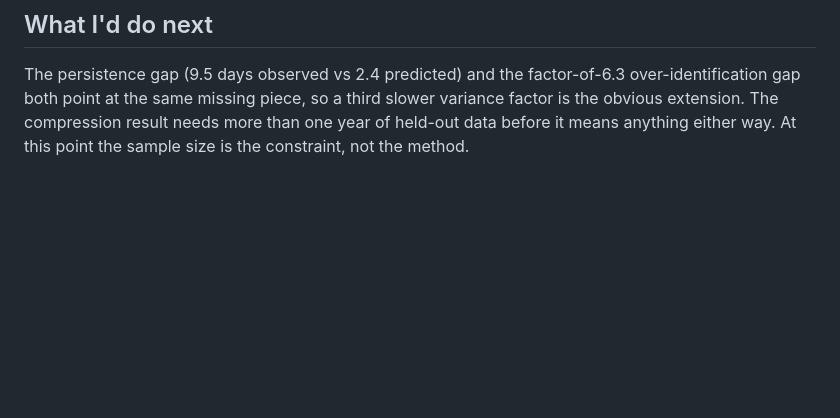
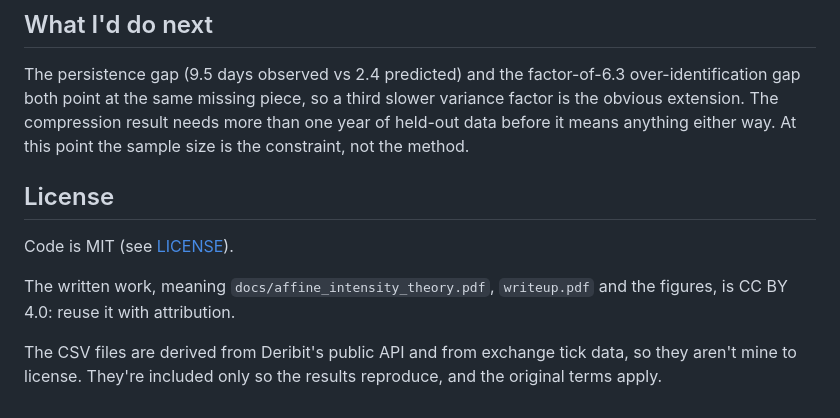
Before and after one commit to ragrim07/btc-jump-variance, a Markdown page: README.md, the part around the change. GitHub-like rendering; blank space fills up the shorter version.

Commit message:
document the licence split for code, writing, and data

```diff
--- a/README.md
+++ b/README.md
@@ -172,3 +172,13 @@ over-identification gap both point at the same missing piece, so a third slower
 factor is the obvious extension. The compression result needs more than one year of
 held-out data before it means anything either way. At this point the sample size is the
 constraint, not the method.
+
+## License
+
+Code is MIT (see [LICENSE](LICENSE)).
+
+The written work, meaning `docs/affine_intensity_theory.pdf`, `writeup.pdf`                                                                                        and the figures, is CC BY 4.0: reuse it with attribution.
+
+The CSV files are derived from Deribit's public API and from exchange tick
+data, so they aren't mine to license. They're included only so the results
+reproduce, and the original terms apply.
```
